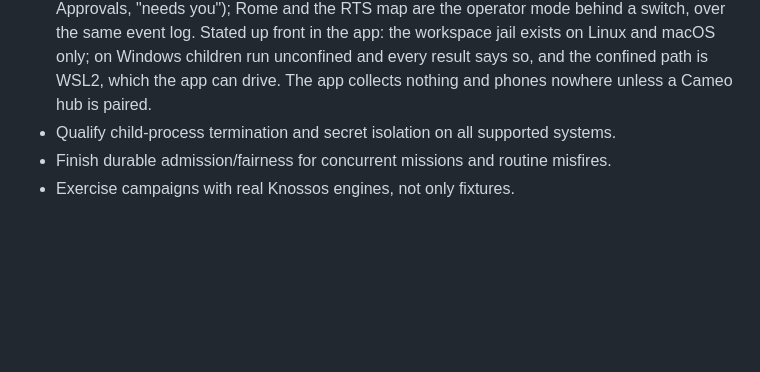
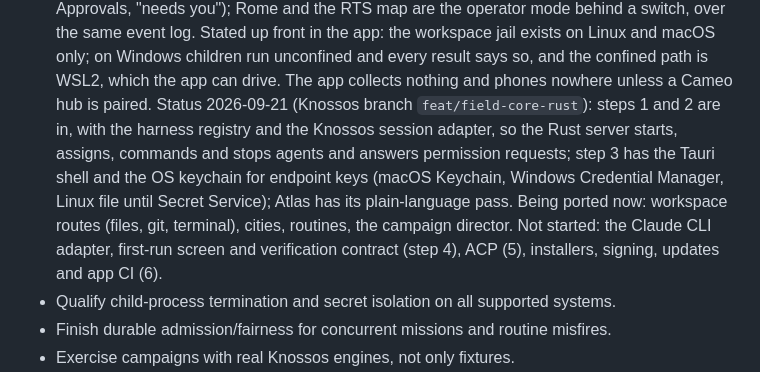
Before and after one commit to sadlowskik/Cameo, a Markdown page: PRODUCTIZATION_PLAN.md, the part around the change. Rendered like a GitHub page; blank space fills up the shorter version.

Commit message:
plan: KNS-APP-001 status as of 2026-09-21
Co-Authored-By: Claude Fable 5.1 <noreply@anthropic.com>

```diff
--- a/PRODUCTIZATION_PLAN.md
+++ b/PRODUCTIZATION_PLAN.md
@@ -616,6 +616,16 @@ non-negotiables.
   unconfined and every result says so, and the confined path is WSL2, which
   the app can drive. The app collects nothing and phones nowhere unless a
   Cameo hub is paired.
+  Status 2026-09-21 (Knossos branch `feat/field-core-rust`): steps 1 and 2
+  are in, with the harness registry and the Knossos session adapter, so
+  the Rust server starts, assigns, commands and stops agents and answers
+  permission requests; step 3 has the Tauri shell and the OS keychain for
+  endpoint keys (macOS Keychain, Windows Credential Manager, Linux file
+  until Secret Service); Atlas has its plain-language pass. Being ported
+  now: workspace routes (files, git, terminal), cities, routines, the
+  campaign director. Not started: the Claude CLI adapter, first-run
+  screen and verification contract (step 4), ACP (5), installers,
+  signing, updates and app CI (6).
 - Qualify child-process termination and secret isolation on all supported systems.
 - Finish durable admission/fairness for concurrent missions and routine misfires.
 - Exercise campaigns with real Knossos engines, not only fixtures.
```
